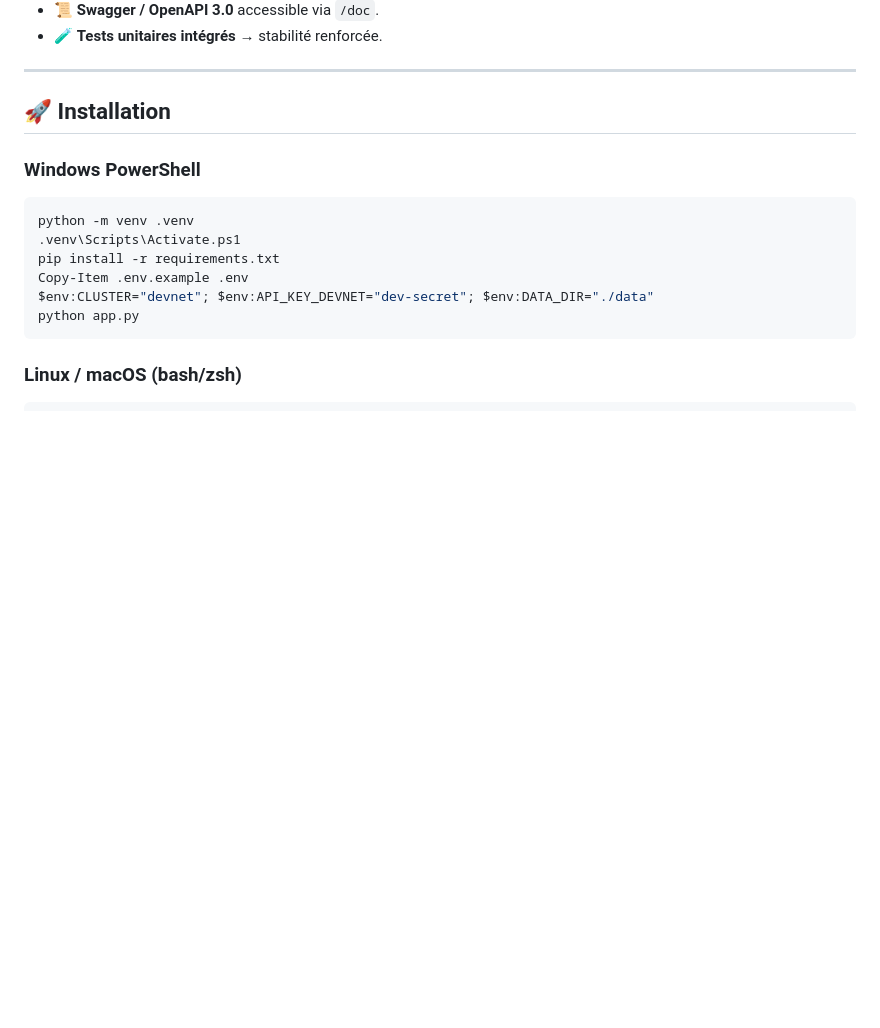
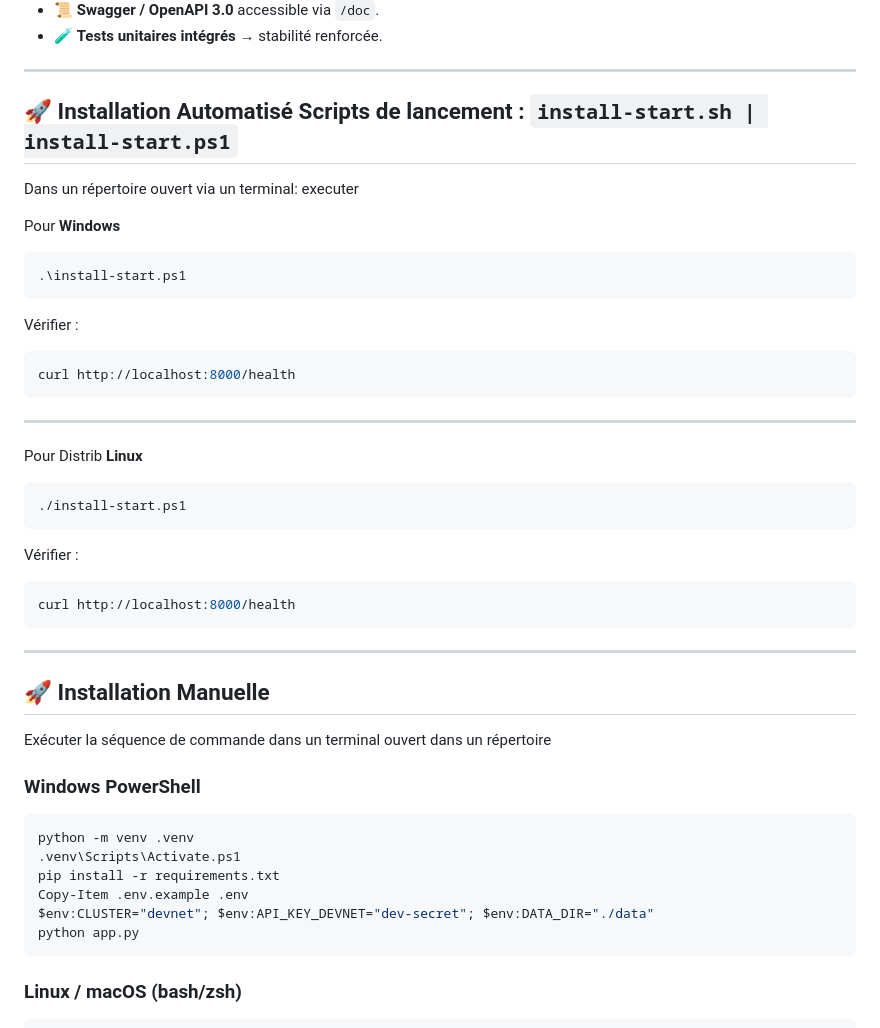
Before and after one commit to PUNISHERdu28/phmto, a Markdown page: README.md, the part around the change. Drawn GitHub-style; blank space fills up the shorter version.

Commit message:
Reorganisation des répertoires + Ajout de script de lancement de la solution Mac/Windows

````diff
--- a/README.md
+++ b/README.md
@@ -22,7 +22,35 @@ Compatible avec **bots Telegram 🤖**, **front-end UI 💻**, et intégrations
 ---
 
 
-## 🚀 Installation
+## 🚀 Installation Automatisé  **Scripts de lancement** : `install-start.sh | install-start.ps1`
+
+Dans un répertoire ouvert via un terminal: executer
+
+Pour **Windows**
+```powershell
+.\install-start.ps1
+```
+
+Vérifier :
+```powershell
+curl http://localhost:8000/health
+```
+---
+
+Pour Distrib **Linux**
+```bash
+./install-start.ps1
+```
+
+Vérifier :
+```bash
+curl http://localhost:8000/health
+```
+---
+
+## 🚀 Installation Manuelle
+
+Exécuter la séquence de commande dans un terminal ouvert dans un répertoire
 
 ### Windows PowerShell
 ```powershell
````
